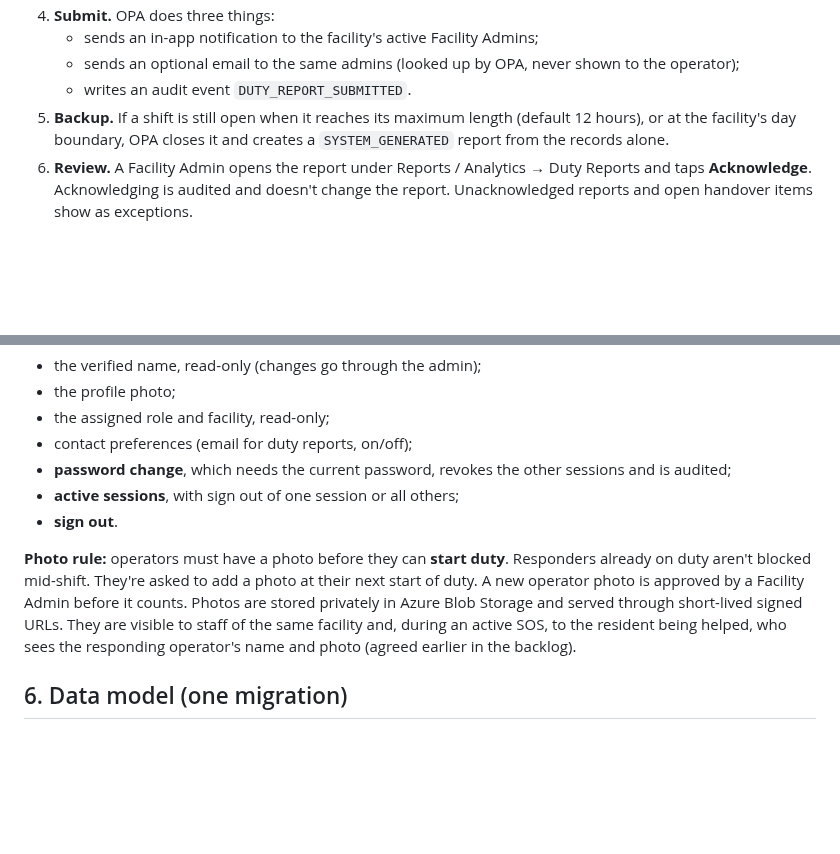
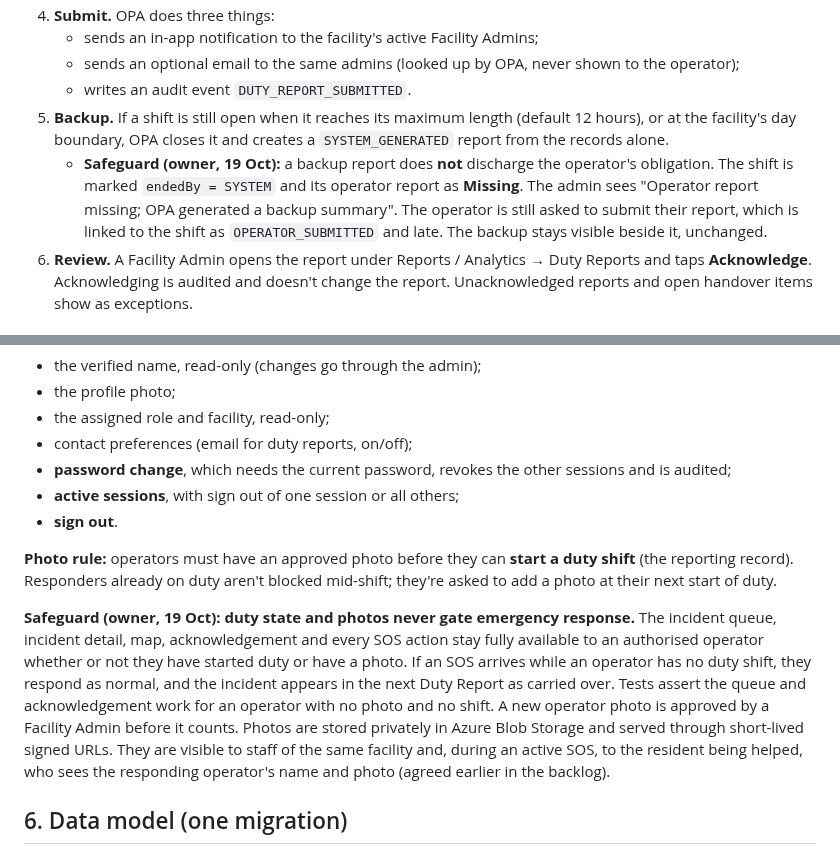
Before and after one commit to Wesley055/opa-security-awareness-app, a Markdown page: docs/design/2026-10-19-duty-reports-and-staff-profiles.md, 2 parts joined by grey strips. GitHub-like rendering; blank space fills up the shorter version.

Commit message:
design: Duty Reports safeguards (backup is not submission; photo never gates SOS)
Co-Authored-By: Claude Opus 5.5 <noreply@anthropic.com>
Claude-Session: https://claude.ai/code/session_01XYoabUUBwceNSXFpEWZQke

```diff
--- a/docs/design/2026-10-19-duty-reports-and-staff-profiles.md
+++ b/docs/design/2026-10-19-duty-reports-and-staff-profiles.md
@@ -39,6 +39,7 @@ All three read the **same authoritative records**: incidents, timeline events, v
    - sends an optional email to the same admins (looked up by OPA, never shown to the operator);
    - writes an audit event `DUTY_REPORT_SUBMITTED`.
 5. **Backup.** If a shift is still open when it reaches its maximum length (default 12 hours), or at the facility's day boundary, OPA closes it and creates a `SYSTEM_GENERATED` report from the records alone.
+   - **Safeguard (owner, 19 Oct):** a backup report does **not** discharge the operator's obligation. The shift is marked `endedBy = SYSTEM` and its operator report as **Missing**. The admin sees "Operator report missing; OPA generated a backup summary". The operator is still asked to submit their report, which is linked to the shift as `OPERATOR_SUBMITTED` and late. The backup stays visible beside it, unchanged.
 6. **Review.** A Facility Admin opens the report under Reports / Analytics → Duty Reports and taps **Acknowledge**. Acknowledging is audited and doesn't change the report. Unacknowledged reports and open handover items show as exceptions.
 
 ## 4. Sector sections (configuration, not code forks)
@@ -68,7 +69,9 @@ For Facility Admins, Operators and Technical Support, under one **My profile** p
 - **active sessions**, with sign out of one session or all others;
 - **sign out**.
 
-**Photo rule:** operators must have a photo before they can **start duty**. Responders already on duty aren't blocked mid-shift. They're asked to add a photo at their next start of duty. A new operator photo is approved by a Facility Admin before it counts. Photos are stored privately in Azure Blob Storage and served through short-lived signed URLs. They are visible to staff of the same facility and, during an active SOS, to the resident being helped, who sees the responding operator's name and photo (agreed earlier in the backlog).
+**Photo rule:** operators must have an approved photo before they can **start a duty shift** (the reporting record). Responders already on duty aren't blocked mid-shift; they're asked to add a photo at their next start of duty.
+
+**Safeguard (owner, 19 Oct): duty state and photos never gate emergency response.** The incident queue, incident detail, map, acknowledgement and every SOS action stay fully available to an authorised operator whether or not they have started duty or have a photo. If an SOS arrives while an operator has no duty shift, they respond as normal, and the incident appears in the next Duty Report as carried over. Tests assert the queue and acknowledgement work for an operator with no photo and no shift. A new operator photo is approved by a Facility Admin before it counts. Photos are stored privately in Azure Blob Storage and served through short-lived signed URLs. They are visible to staff of the same facility and, during an active SOS, to the resident being helped, who sees the responding operator's name and photo (agreed earlier in the backlog).
 
 ## 6. Data model (one migration)
 
```
